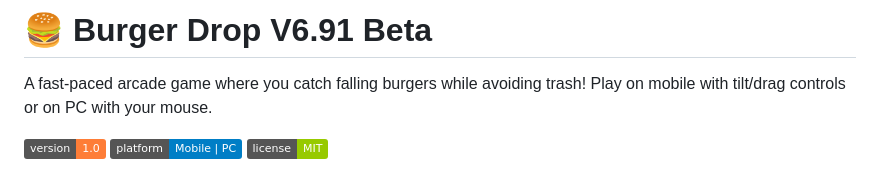
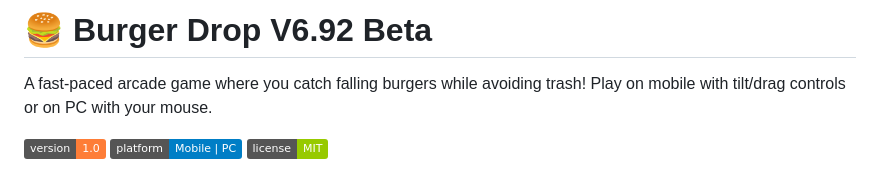
Before and after one commit to BHALEYART/burger_drop_mobile, a Markdown page: README.md, the part around the change. Rendered like a GitHub page; badges without logos.

```diff
--- a/README.md
+++ b/README.md
@@ -1,4 +1,4 @@
-# 🍔 Burger Drop V6.91 Beta
+# 🍔 Burger Drop V6.92 Beta
 
 A fast-paced arcade game where you catch falling burgers while avoiding trash! Play on mobile with tilt/drag controls or on PC with your mouse.
 
```
